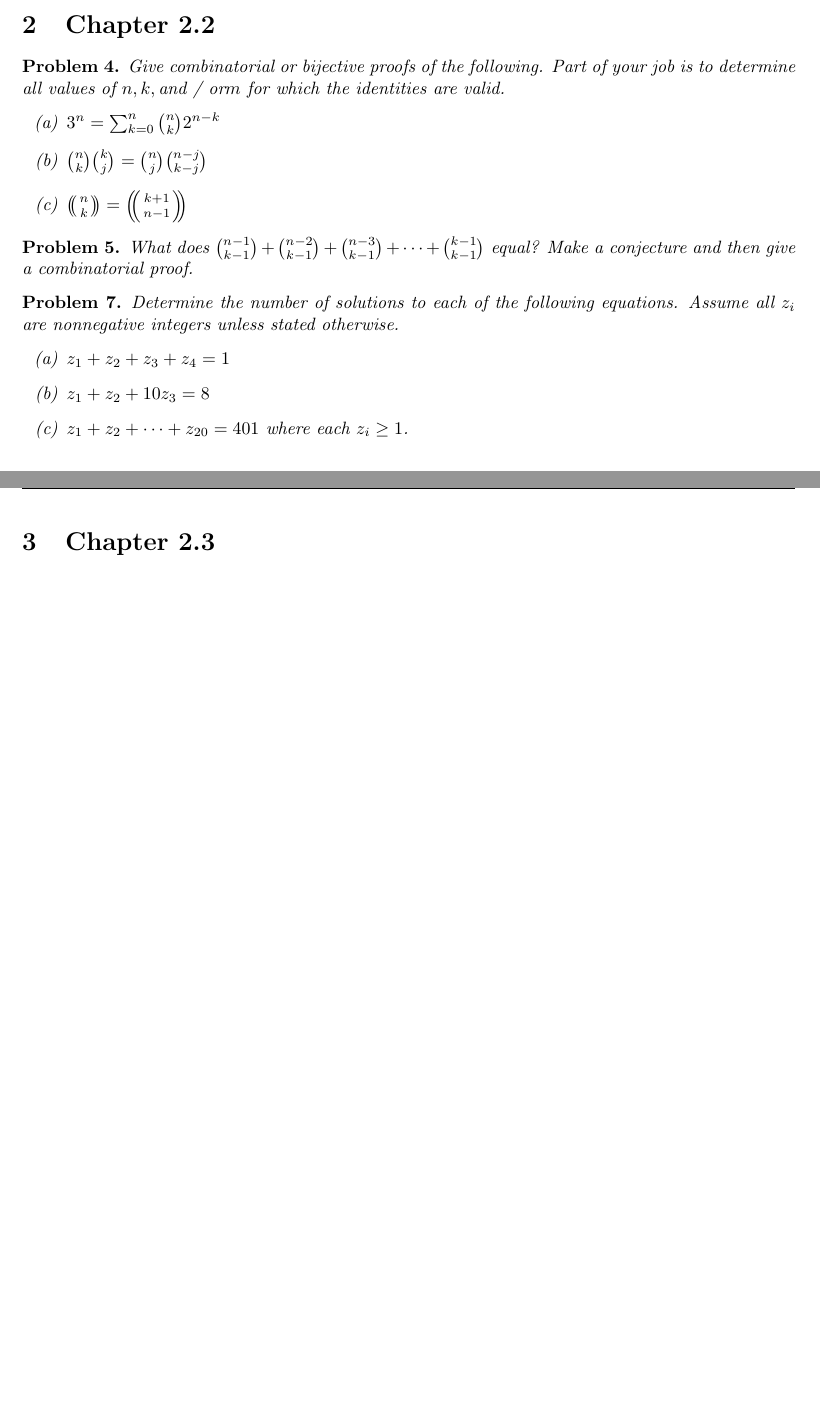
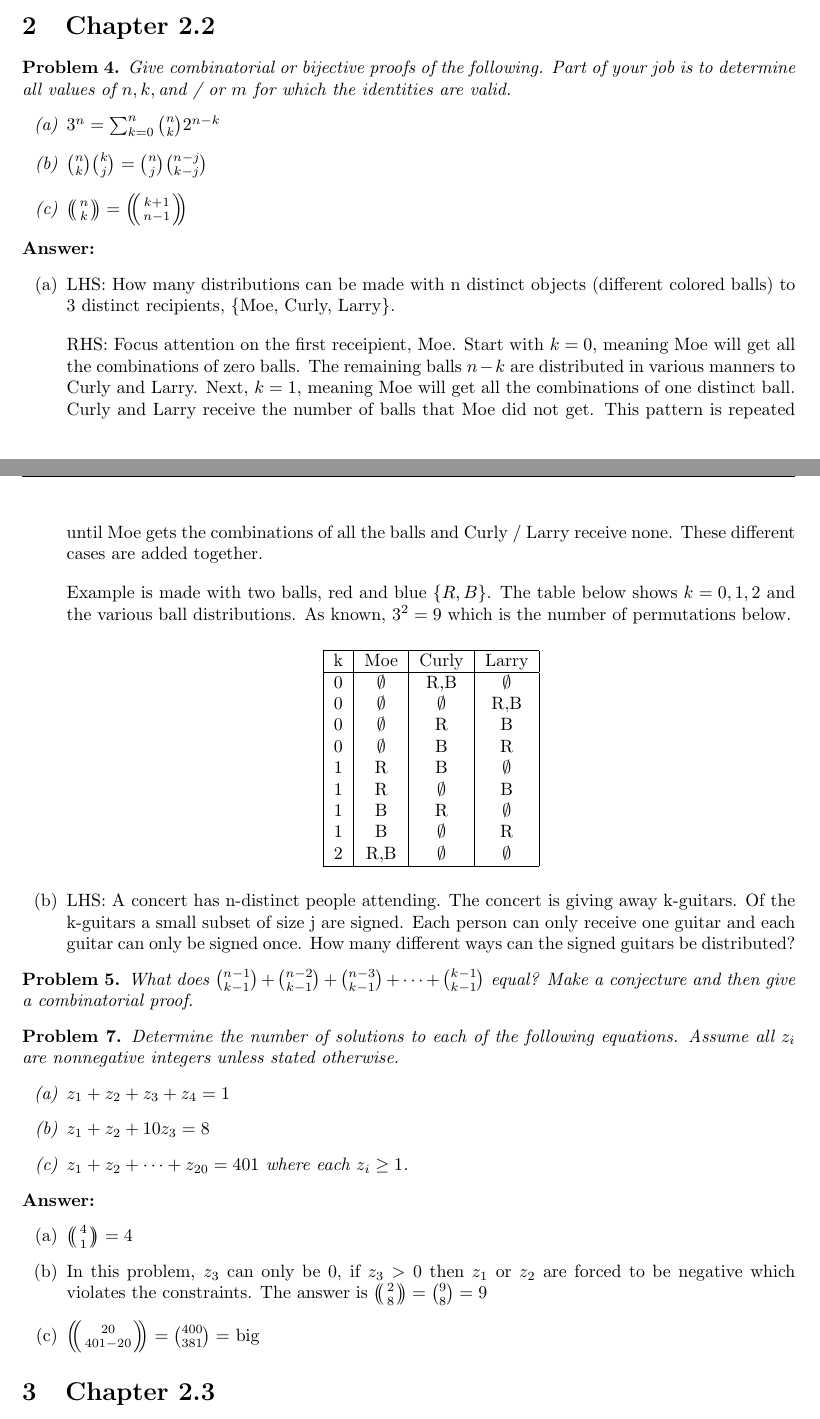
Before and after one commit to kwellis/math_combinatorics, a LaTeX document (assign4.tex): two parts of pages 2 and 3 of 3, joined at a grey line, cut so that both start at the same text, the shorter picture padded with empty space. Compiled offline with pdfLaTeX.

Commit message:
assign4 update

```diff
--- a/assign4.tex
+++ b/assign4.tex
@@ -82,13 +82,44 @@ Now reversing the roles of $K$ and $N$ with the function $f: N \rightarrow K$ wh
 \section{Chapter 2.2}
 \setcounter{problem}{3}
 \begin{problem} % Problem 4
-Give combinatorial or bijective proofs of the following. Part of your job is to determine all values of $n, k, \text{and / or} m$ for which the identities are valid.
+Give combinatorial or bijective proofs of the following. Part of your job is to determine all values of $n, k, \text{and / or } m$ for which the identities are valid.
 \begin{enumerate}[(a)]
     \item $3^n = \sum_{k=0}^{n} \binom{n}{k} 2^{n-k}$
     \item $\binom{n}{k} \binom{k}{j} = \binom{n}{j} \binom{n-j}{k-j}$
     \item $\multiset{n}{k} = \multiset{k+1}{n-1}$
 \end{enumerate}
 \end{problem}
+
+\textbf{Answer:}
+\begin{enumerate}[(a)]
+    \item LHS: How many distributions can be made with n distinct objects (different colored balls) to 3 distinct recipients, $\{\text{Moe, Curly, Larry}\}$.
+
+    \medskip
+    RHS: Focus attention on the first receipient, Moe. Start with $k=0$, meaning Moe will get all the combinations of zero balls. The remaining balls $n-k$ are distributed in various manners to Curly and Larry. Next, $k=1$, meaning Moe will get all the combinations of one distinct ball. Curly and Larry receive the number of balls that Moe did not get. This pattern is repeated until Moe gets the combinations of all the balls and Curly / Larry receive none. These different cases are added together.
+
+    \medskip
+    Example is made with two balls, red and blue $\{R, B\}$. The table below shows $k = 0,1,2$ and the various ball distributions. As known, $3^2 = 9$ which is the number of permutations below.
+
+    \begin{center}
+    \begin{tabular}{ |c|c|c|c| }
+    \hline
+    k & Moe & Curly & Larry \\
+    \hline
+    0 & $\emptyset$ & R,B&  $\emptyset$ \\
+    0 & $\emptyset$ & $\emptyset$ &  R,B \\
+    0 & $\emptyset$ & R &  B \\
+    0 & $\emptyset$ & B &  R \\
+    1 & R & B &  $\emptyset$ \\
+    1 & R & $\emptyset$ &  B \\
+    1 & B & R &  $\emptyset$ \\
+    1 & B & $\emptyset$ &  R \\
+    2 & R,B & $\emptyset$ &  $\emptyset$ \\
+    \hline
+    \end{tabular}
+    \end{center}
+
+    \item LHS: A concert has n-distinct people attending. The concert is giving away k-guitars. Of the k-guitars a small subset of size j are signed. Each person can only receive one guitar and each guitar can only be signed once. How many different ways can the signed guitars be distributed?
+    \end{enumerate}
 
 \begin{problem} % Problem 5
 What does $\binom{n-1}{k-1} + \binom{n-2}{k-1} + \binom{n-3}{k-1} + \dots + \binom{k-1}{k-1}$ equal? Make a conjecture and then give a combinatorial proof.
@@ -104,6 +135,13 @@ Determine the number of solutions to each of the following equations. Assume all
 \end{enumerate}
 \end{problem}
 
+\textbf{Answer:}
+\begin{enumerate}[(a)]
+    \item $\multiset{4}{1} = 4$
+    \item In this problem, $z_3$ can only be 0, if $z_3 > 0$ then $z_1$ or $z_2$ are forced to be negative which violates the constraints. The answer is $\multiset{2}{8} = \binom{9}{8} = 9$
+    \item $\multiset{20}{401-20} = \binom{400}{381} =$ big
+\end{enumerate}
+
 \section{Chapter 2.3}
 \setcounter{problem}{1}
 \begin{problem} % Problem 2
```
Also changed, not shown: assign4.pdf.
